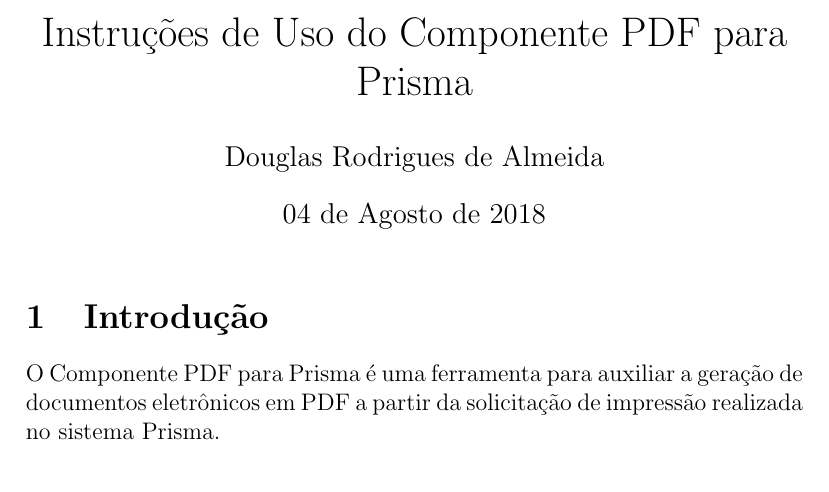
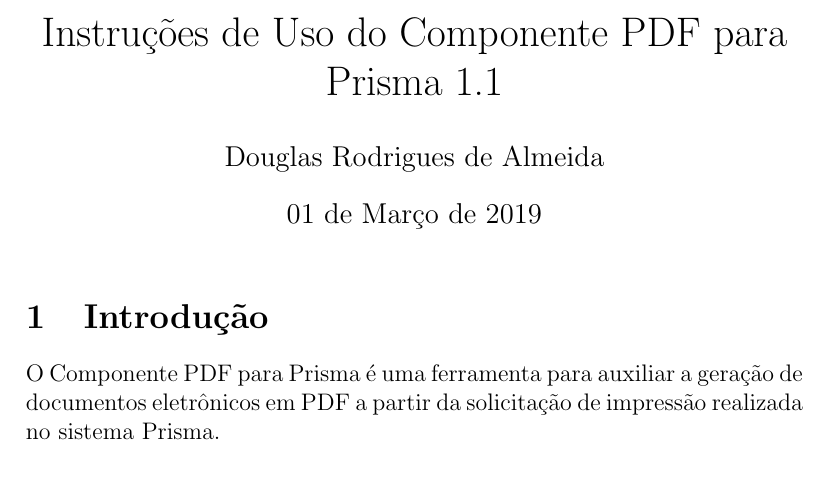
Before and after one commit to douglasralmeida/lepdf, a LaTeX document (manual/main.tex): part of page 1 of 4, cut so that both start at the same text. Compiled offline with pdfLaTeX.

Commit message:
Atualização do manual

```diff
--- a/manual/main.tex
+++ b/manual/main.tex
@@ -7,9 +7,9 @@
 
 \graphicspath{ {./img/} }
 
-\title{Instruções de Uso do Componente PDF para Prisma}
+\title{Instruções de Uso do Componente PDF para Prisma 1.1}
 \author{Douglas Rodrigues de Almeida}
-\date{04 de Agosto de 2018}
+\date{01 de Março de 2019}
 
 \begin{document}
 
```
